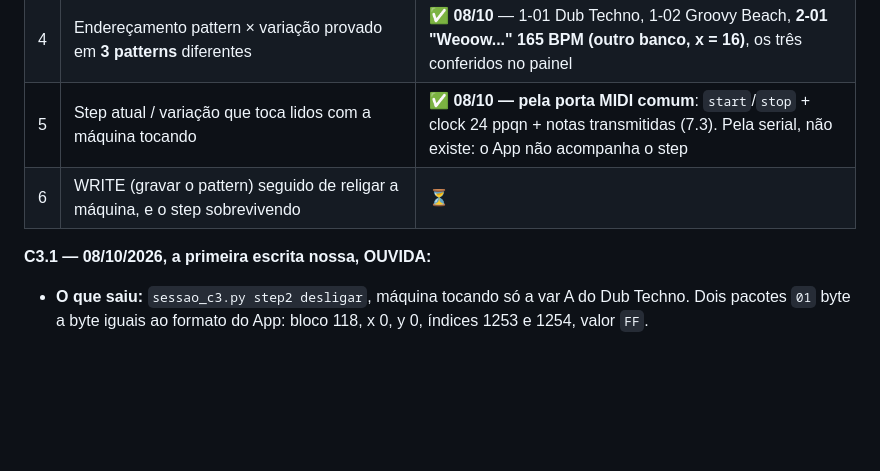
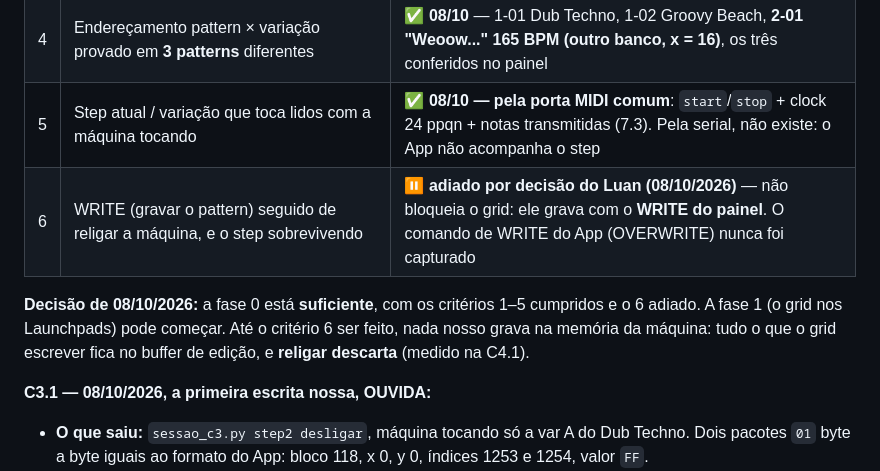
Before and after one commit to luanmoura-aimanager/tr1000-grid, a Markdown page: REFERENCIA.md, the part around the change. GitHub-like rendering; blank space fills up the shorter version.

Commit message:
Fase 0 suficiente: criterio 6 (WRITE + religar) adiado por decisao do Luan - o WRITE fica no painel
Co-Authored-By: Claude Opus 5.5 <noreply@anthropic.com>

```diff
--- a/REFERENCIA.md
+++ b/REFERENCIA.md
@@ -445,7 +445,12 @@ A fase 1 (o grid escrevendo) só começa quando **todos** estes forem **medidos*
 | 3 | **Um step desligado e ligado por escrita NOSSA (`01`), ouvido pelo Luan** | ✅ **08/10 — desligar (C3.1) e ligar (C3.2), ouvidos** |
 | 4 | Endereçamento pattern × variação provado em **3 patterns** diferentes | ✅ **08/10** — 1-01 Dub Techno, 1-02 Groovy Beach, **2-01 "Weoow..." 165 BPM (outro banco, x = 16)**, os três conferidos no painel |
 | 5 | Step atual / variação que toca lidos com a máquina tocando | ✅ **08/10 — pela porta MIDI comum**: `start`/`stop` + clock 24 ppqn + notas transmitidas (7.3). Pela serial, não existe: o App não acompanha o step |
-| 6 | WRITE (gravar o pattern) seguido de religar a máquina, e o step sobrevivendo | ⏳ |
+| 6 | WRITE (gravar o pattern) seguido de religar a máquina, e o step sobrevivendo | ⏸ **adiado por decisão do Luan (08/10/2026)** — não bloqueia o grid: ele grava com o **WRITE do painel**. O comando de WRITE do App (OVERWRITE) nunca foi capturado |
+
+**Decisão de 08/10/2026:** a fase 0 está **suficiente**, com os critérios 1–5 cumpridos e o 6
+adiado. A fase 1 (o grid nos Launchpads) pode começar. Até o critério 6 ser feito, nada
+nosso grava na memória da máquina: tudo o que o grid escrever fica no buffer de edição, e
+**religar descarta** (medido na C4.1).
 
 **C3.1 — 08/10/2026, a primeira escrita nossa, OUVIDA:**
 - **O que saiu:** `sessao_c3.py step2 desligar`, máquina tocando só a var A do Dub Techno.
```
